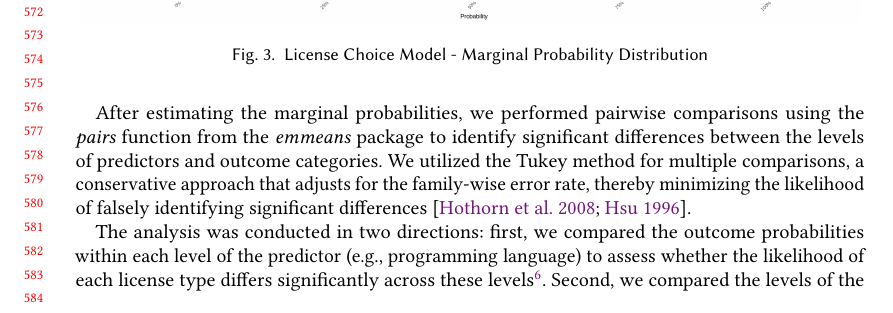
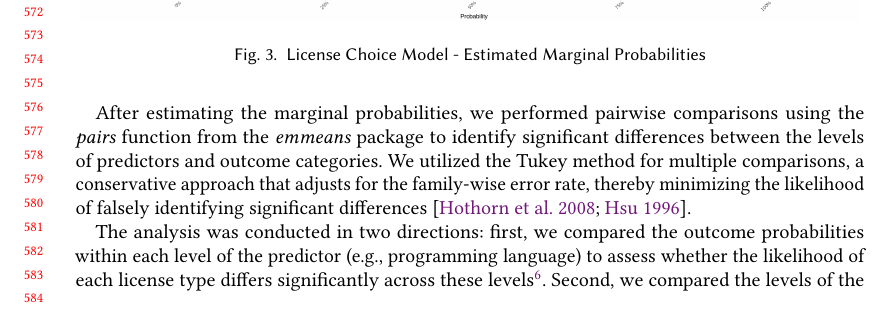
Before and after one commit to audrism/LicenseChoice, a LaTeX paper (0_main.tex, which reads 4_results.tex): part of page 12 of 22, cut so that both start at the same text. Compiled offline with pdfLaTeX.

Commit message:
Update on Overleaf.

```diff
--- a/4_results.tex
+++ b/4_results.tex
@@ -294,7 +294,7 @@ By presenting results in terms of marginal probabilities, our approach improves
 \begin{figure}[h!]
     \centering
     \includegraphics[width=0.99\linewidth]{figures/probs.png}
-    \caption{License Choice Model - Marginal Probability Distribution}
+    \caption{License Choice Model - Estimated Marginal Probabilities}
     \label{fig:probs}
 \end{figure}
 
```
